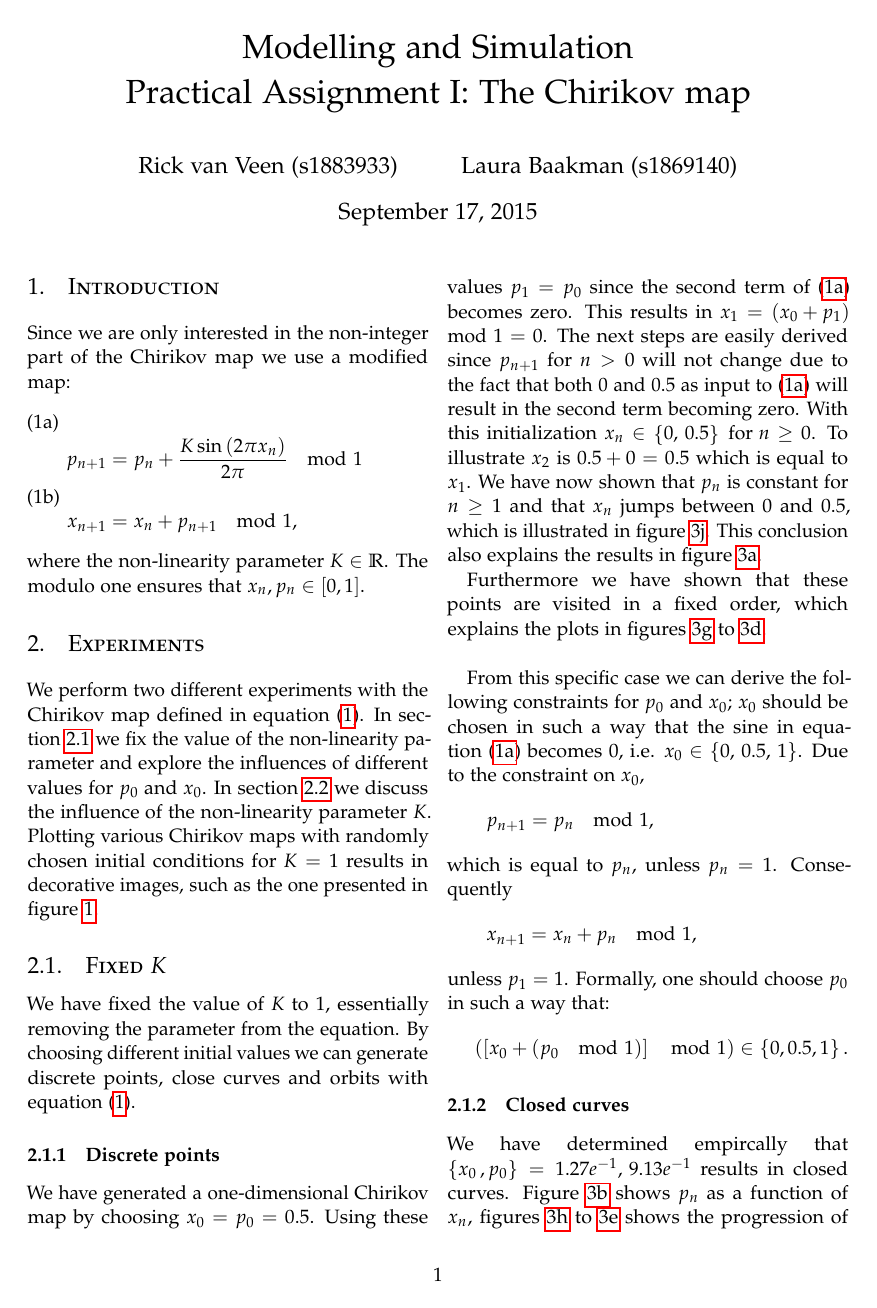
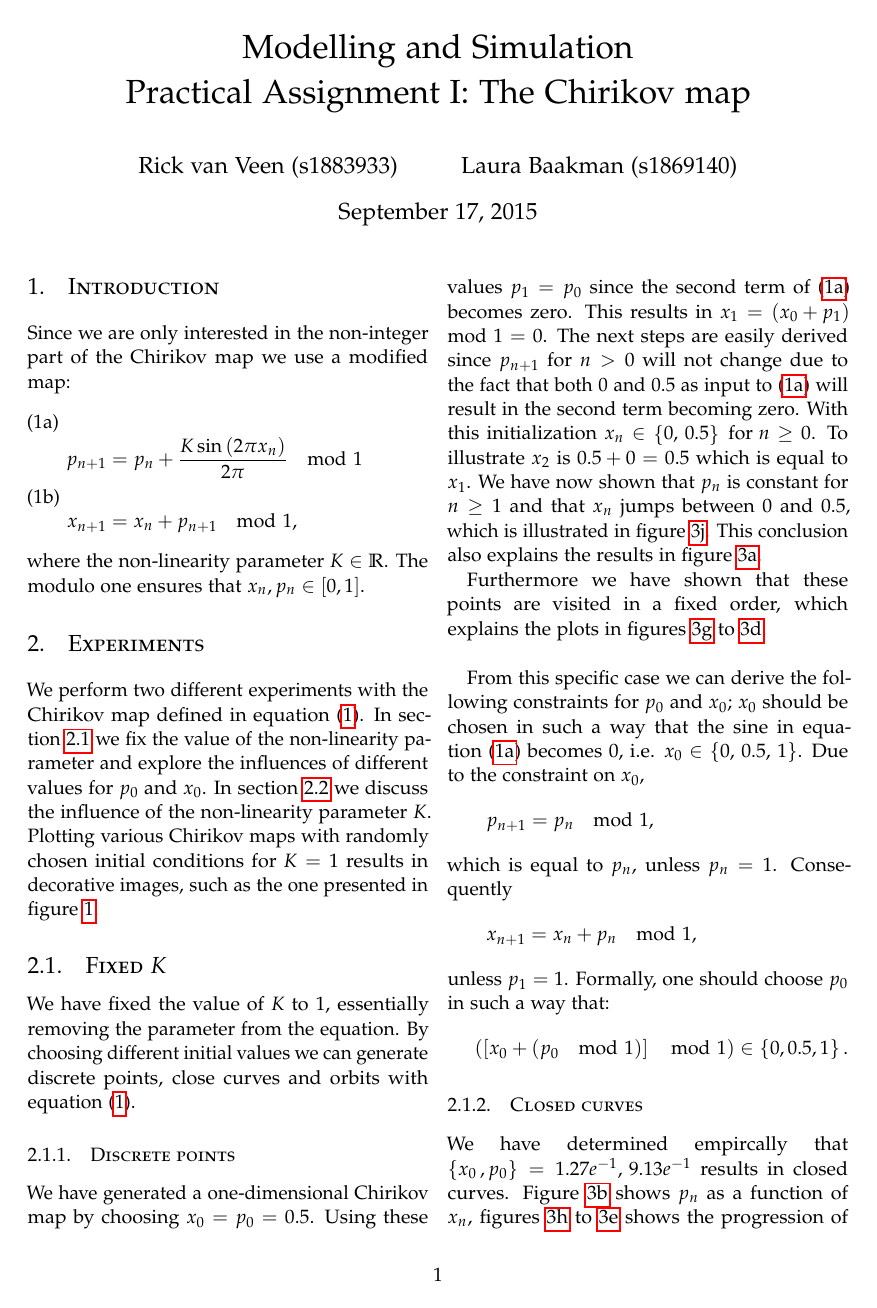
Before and after one commit to lauraBaakman/Modelling-and-Simulation, a LaTeX problem sheet (Practica/Assignment 1/report/practicum1.tex): page 1 of 3. Compiled offline with pdfLaTeX.

Commit message:
Subsection headers matchen met de rest.

```diff
--- a/Practica/Assignment 1/report/practicum1.tex
+++ b/Practica/Assignment 1/report/practicum1.tex
@@ -31,6 +31,7 @@
 \usepackage{titlesec}
 \titleformat{\section}[block]{\large\scshape}{\thesection.}{1em}{}
 \titleformat{\subsection}[block]{\large\scshape}{\thesubsection.}{1em}{}
+\titleformat{\subsubsection}[block]{\scshape}{\thesubsubsection.}{1em}{}
 
 %Wiskunde
 \usepackage[scientific-notation=true, round-mode=figures, round-precision=3, exponent-base=e, exponent-product={}]{siunitx}
```
